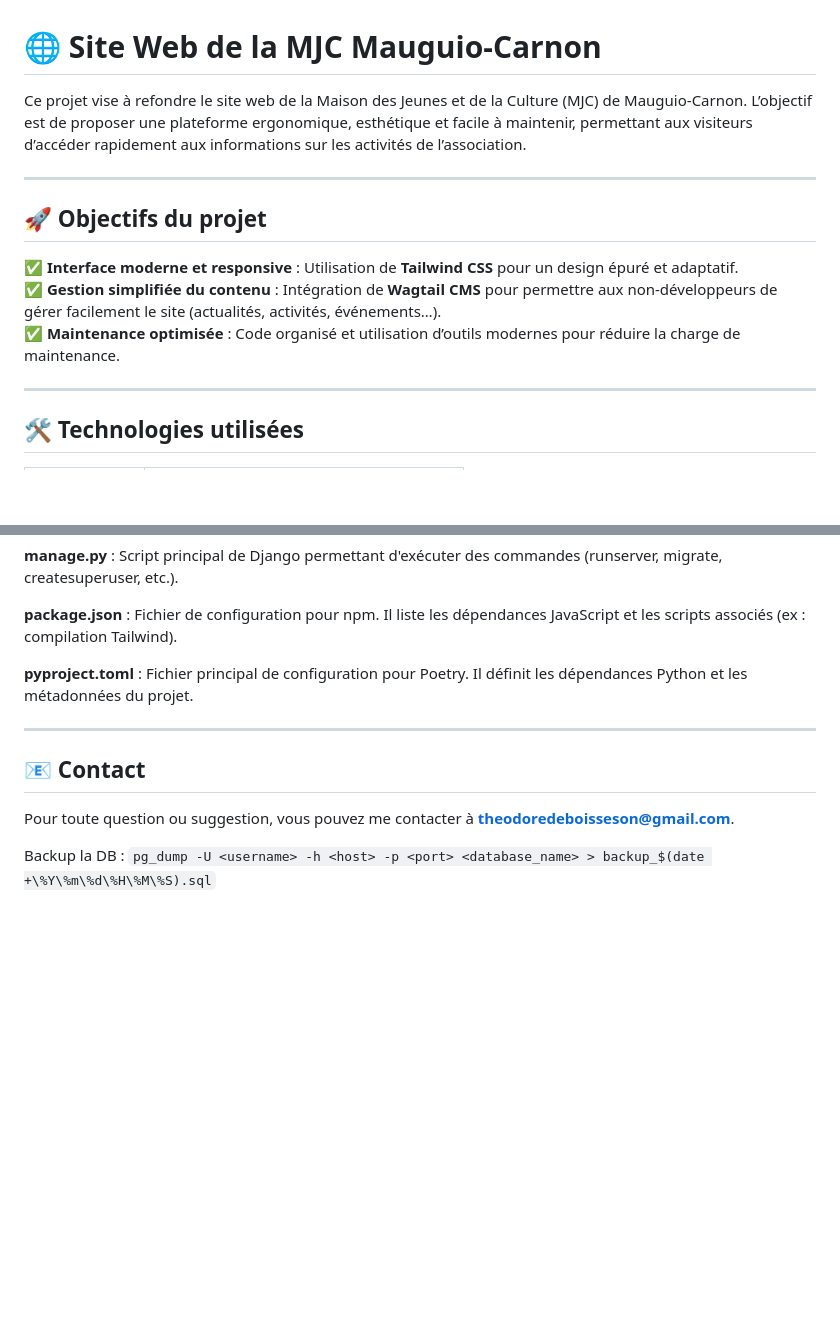
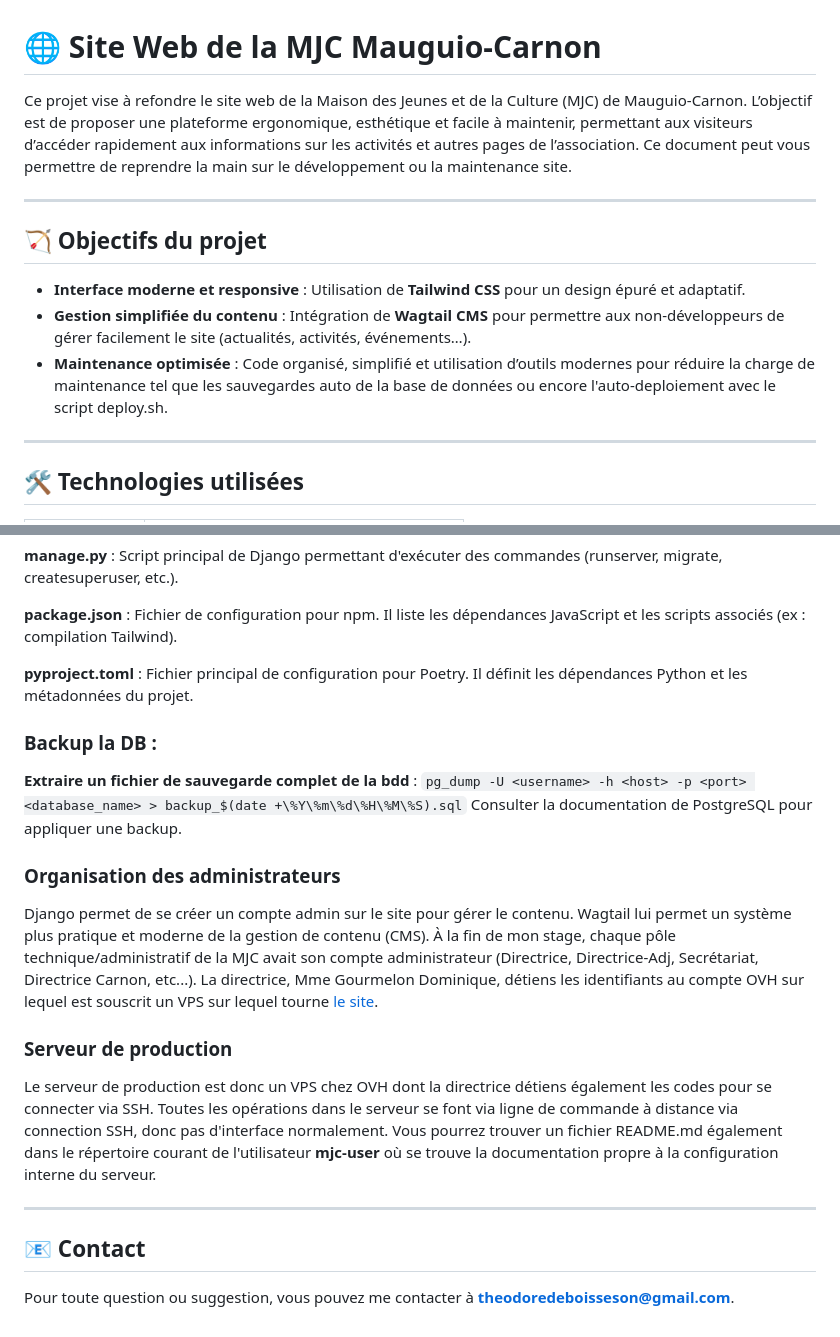
Before and after one commit to theodoredeboisseson/MJC-MC-Site, a Markdown page: README.md, 2 parts joined by grey strips. Rendered like a GitHub page; blank space fills up the shorter version.

```diff
--- a/README.md
+++ b/README.md
@@ -1,13 +1,14 @@
 # 🌐 Site Web de la MJC Mauguio-Carnon
 
-Ce projet vise à refondre le site web de la Maison des Jeunes et de la Culture (MJC) de Mauguio-Carnon. L’objectif est de proposer une plateforme ergonomique, esthétique et facile à maintenir, permettant aux visiteurs d’accéder rapidement aux informations sur les activités de l’association.
+Ce projet vise à refondre le site web de la Maison des Jeunes et de la Culture (MJC) de Mauguio-Carnon. L’objectif est de proposer une plateforme ergonomique, esthétique et facile à maintenir, permettant aux visiteurs d’accéder rapidement aux informations sur les activités et autres pages de l’association.
+Ce document peut vous permettre de reprendre la main sur le développement ou la maintenance site.
 
 ---
 
-## 🚀 Objectifs du projet
-✅ **Interface moderne et responsive** : Utilisation de **Tailwind CSS** pour un design épuré et adaptatif.
-✅ **Gestion simplifiée du contenu** : Intégration de **Wagtail CMS** pour permettre aux non-développeurs de gérer facilement le site (actualités, activités, événements…).
-✅ **Maintenance optimisée** : Code organisé et utilisation d’outils modernes pour réduire la charge de maintenance.
+## 🏹 Objectifs du projet
+- **Interface moderne et responsive** : Utilisation de **Tailwind CSS** pour un design épuré et adaptatif.
+- **Gestion simplifiée du contenu** : Intégration de **Wagtail CMS** pour permettre aux non-développeurs de gérer facilement le site (actualités, activités, événements…).
+- **Maintenance optimisée** : Code organisé, simplifié et utilisation d’outils modernes pour réduire la charge de maintenance tel que les sauvegardes auto de la base de données ou encore l'auto-deploiement avec le script deploy.sh.
 
 ---
 
@@ -193,10 +195,19 @@ Fichier de configuration pour npm. Il liste les dépendances JavaScript et les s
 **pyproject.toml** :
 Fichier principal de configuration pour Poetry. Il définit les dépendances Python et les métadonnées du projet.
 
+### Backup la DB :
+**Extraire un fichier de sauvegarde complet de la bdd** :
+` pg_dump -U <username> -h <host> -p <port> <database_name> > backup_$(date +\%Y\%m\%d\%H\%M\%S).sql `
+Consulter la documentation de PostgreSQL pour appliquer une backup.
+
+### Organisation des administrateurs
+Django permet de se créer un compte admin sur le site pour gérer le contenu. Wagtail lui permet un système plus pratique et moderne de la gestion de contenu (CMS). À la fin de mon stage, chaque pôle technique/administratif de la MJC avait son compte administrateur (Directrice, Directrice-Adj, Secrétariat, Directrice Carnon, etc...).
+La directrice, Mme Gourmelon Dominique, détiens les identifiants au compte OVH sur lequel est souscrit un VPS sur lequel tourne [le site](https://www.mjcmauguiocarnon.com/).
+
+### Serveur de production
+Le serveur de production est donc un VPS chez OVH dont la directrice détiens également les codes pour se connecter via SSH. Toutes les opérations dans le serveur se font via ligne de commande à distance via connection SSH, donc pas d'interface normalement. Vous pourrez trouver un fichier README.md également dans le répertoire courant de l'utilisateur **mjc-user** où se trouve la documentation propre à la configuration interne du serveur.
+
 ---
 
 ## 📧 Contact
 Pour toute question ou suggestion, vous pouvez me contacter à **[theodoredeboisseson@gmail.com](mailto:theodoredeboisseson@gmail.com)**.
-
-Backup la DB :
-` pg_dump -U <username> -h <host> -p <port> <database_name> > backup_$(date +\%Y\%m\%d\%H\%M\%S).sql `
```
Also changed, not shown: other parts of README.md (+14 -13 lines).
